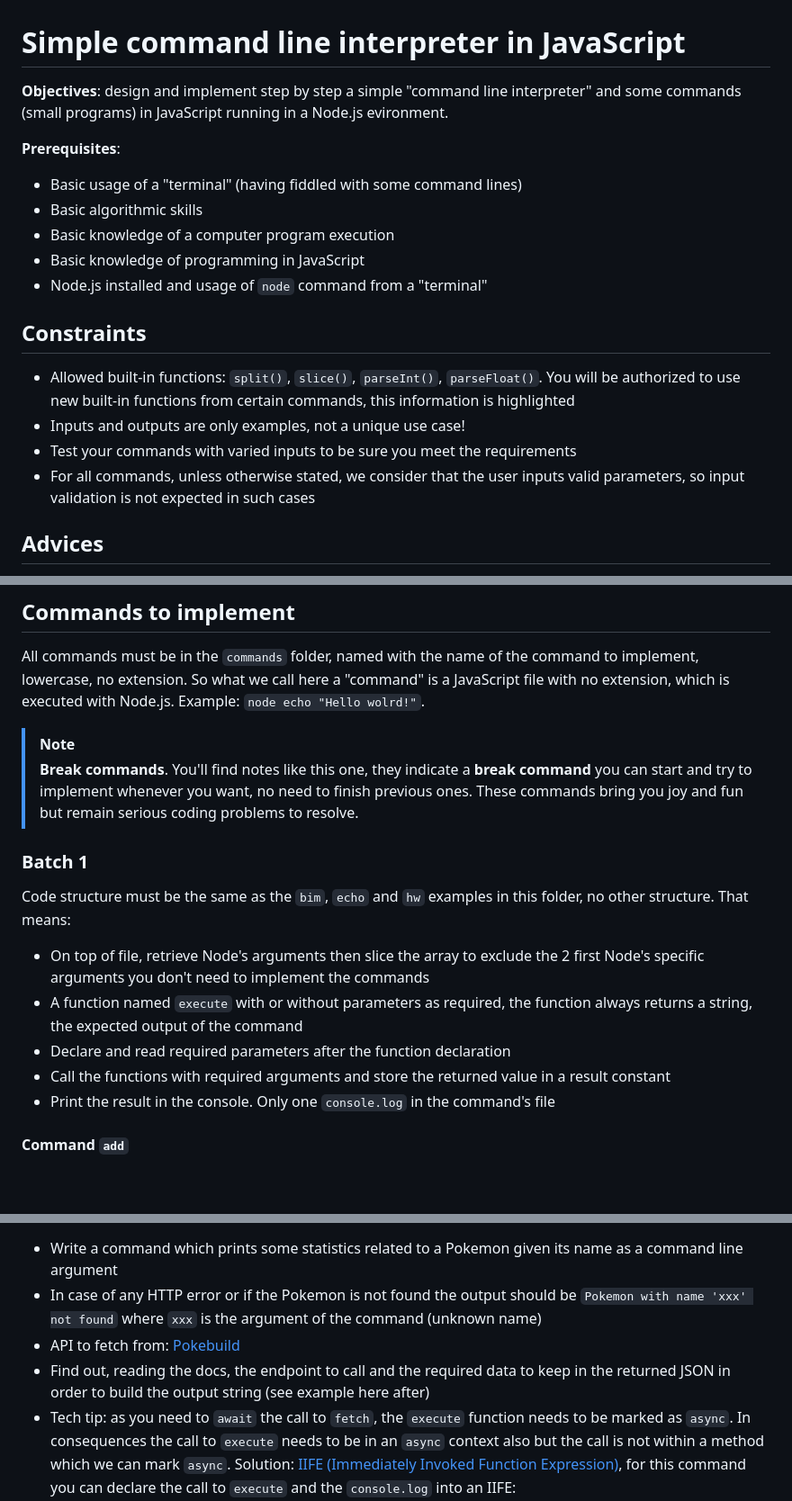
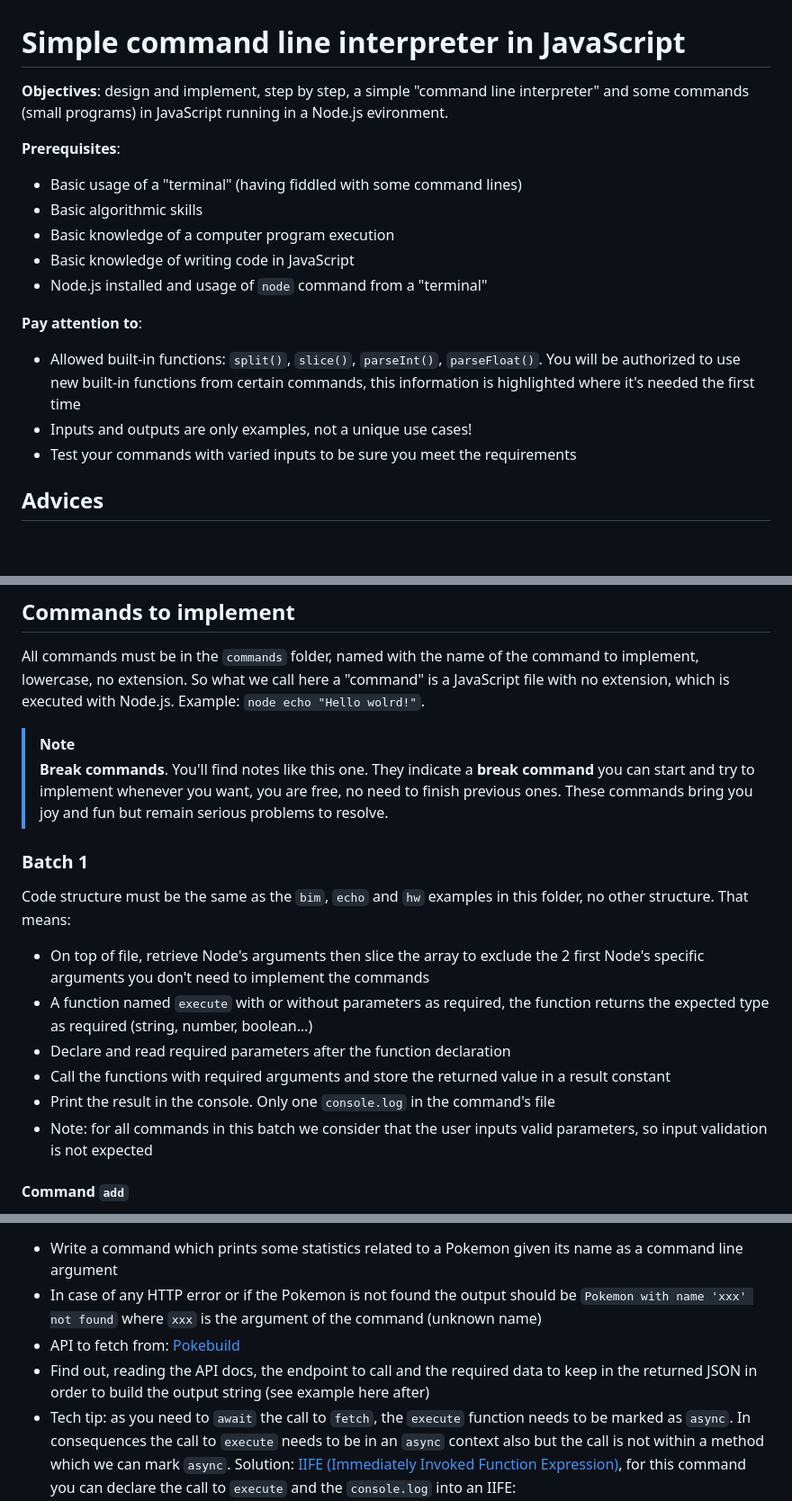
Before and after one commit to Frank-readresolve/itp4, a Markdown page: pure-js/commands/README.md, 3 parts joined by grey strips. Shown: that part at 90% size. Rendered like a GitHub page; blank space fills up the shorter version.

Commit message:
Rephrased

````diff
--- a/pure-js/commands/README.md
+++ b/pure-js/commands/README.md
@@ -1,18 +1,17 @@
 # Simple command line interpreter in JavaScript
-**Objectives**: design and implement step by step a simple "command line interpreter" and some commands (small programs) in JavaScript running in a Node.js evironment.
+**Objectives**: design and implement, step by step, a simple "command line interpreter" and some commands (small programs) in JavaScript running in a Node.js evironment.
 
 **Prerequisites**:
 - Basic usage of a "terminal" (having fiddled with some command lines)
 - Basic algorithmic skills
 - Basic knowledge of a computer program execution
-- Basic knowledge of programming in JavaScript
+- Basic knowledge of writing code in JavaScript
 - Node.js installed and usage of `node` command from a "terminal"
 
-## Constraints
-- Allowed built-in functions: `split()`, `slice()`, `parseInt()`, `parseFloat()`. You will be authorized to use new built-in functions from certain commands, this information is highlighted
-- Inputs and outputs are only examples, not a unique use case!
+**Pay attention to**:
+- Allowed built-in functions: `split()`, `slice()`, `parseInt()`, `parseFloat()`. You will be authorized to use new built-in functions from certain commands, this information is highlighted where it's needed the first time
+- Inputs and outputs are only examples, not a unique use cases!
 - Test your commands with varied inputs to be sure you meet the requirements
-- For all commands, unless otherwise stated, we consider that the user inputs valid parameters, so input validation is not expected in such cases
 
 ## Advices
 - [Keep It Simple Stupid](https://fr.wikipedia.org/wiki/Principe_KISS)
@@ -25,15 +24,16 @@
 All commands must be in the `commands` folder, named with the name of the command to implement, lowercase, no extension. So what we call here a "command" is a JavaScript file with no extension, which is executed with Node.js. Example: `node echo "Hello wolrd!"`.
 
 > [!NOTE]
-> **Break commands**. You'll find notes like this one, they indicate a **break command** you can start and try to implement whenever you want, no need to finish previous ones. These commands bring you joy and fun but remain serious coding problems to resolve.
+> **Break commands**. You'll find notes like this one. They indicate a **break command** you can start and try to implement whenever you want, you are free, no need to finish previous ones. These commands bring you joy and fun but remain serious problems to resolve.
 
 ### Batch 1
 Code structure must be the same as the `bim`, `echo` and `hw` examples in this folder, no other structure. That means:
 - On top of file, retrieve Node's arguments then slice the array to exclude the 2 first Node's specific arguments you don't need to implement the commands
-- A function named `execute` with or without parameters as required, the function always returns a string, the expected output of the command
+- A function named `execute` with or without parameters as required, the function returns the expected type as required (string, number, boolean&hellip;)
 - Declare and read required parameters after the function declaration
 - Call the functions with required arguments and store the returned value in a result constant
 - Print the result in the console. Only one `console.log` in the command's file
+- Note: for all commands in this batch we consider that the user inputs valid parameters, so input validation is not expected
 
 #### Command `add`
 - Write a command which adds two numbers as command line arguments
@@ -129,7 +129,7 @@ Code structure must be the same as the `bim`, `echo` and `hw` examples in this f
 - Write a command which prints some statistics related to a Pokemon given its name as a command line argument
 - In case of any HTTP error or if the Pokemon is not found the output should be `Pokemon with name 'xxx' not found` where `xxx` is the argument of the command (unknown name)
 - API to fetch from: [Pokebuild](https://pokebuildapi.fr/api/v1)
-- Find out, reading the docs, the endpoint to call and the required data to keep in the returned JSON in order to build the output string (see example here after)
+- Find out, reading the API docs, the endpoint to call and the required data to keep in the returned JSON in order to build the output string (see example here after)
 - Tech tip: as you need to `await` the call to `fetch`, the `execute` function needs to be marked as `async`. In consequences the call to `execute` needs to be in an `async` context also but the call is not within a method which we can mark `async`. Solution: [IIFE (Immediately Invoked Function Expression)](https://developer.mozilla.org/en-US/docs/Glossary/IIFE), for this command you can declare the call to `execute` and the `console.log` into an IIFE:
 ```javascript
 (async () => {
````
